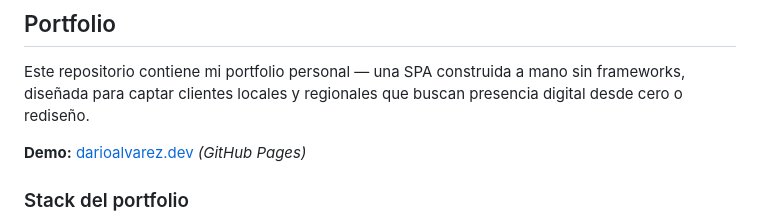
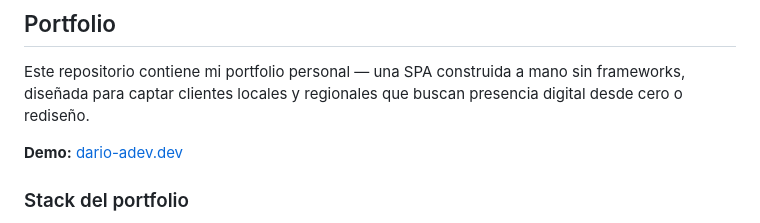
Before and after one commit to DarioA-Dev/DarioA-Dev, a Markdown page: README.md, the part around the change. Drawn GitHub-style.

Commit message:
Página Portfolio

```diff
--- a/README.md
+++ b/README.md
@@ -18,7 +18,7 @@
 
 Este repositorio contiene mi portfolio personal — una SPA construida a mano sin frameworks, diseñada para captar clientes locales y regionales que buscan presencia digital desde cero o rediseño.
 
-**Demo:** [darioalvarez.dev](https://github.com/DarioA-Dev) *(GitHub Pages)*
+**Demo:** [dario-adev.dev](https://darioa-dev.github.io/)
 
 ### Stack del portfolio
 - HTML5, CSS3, JavaScript Vanilla puro — sin React, sin Vue, sin Bootstrap
```
